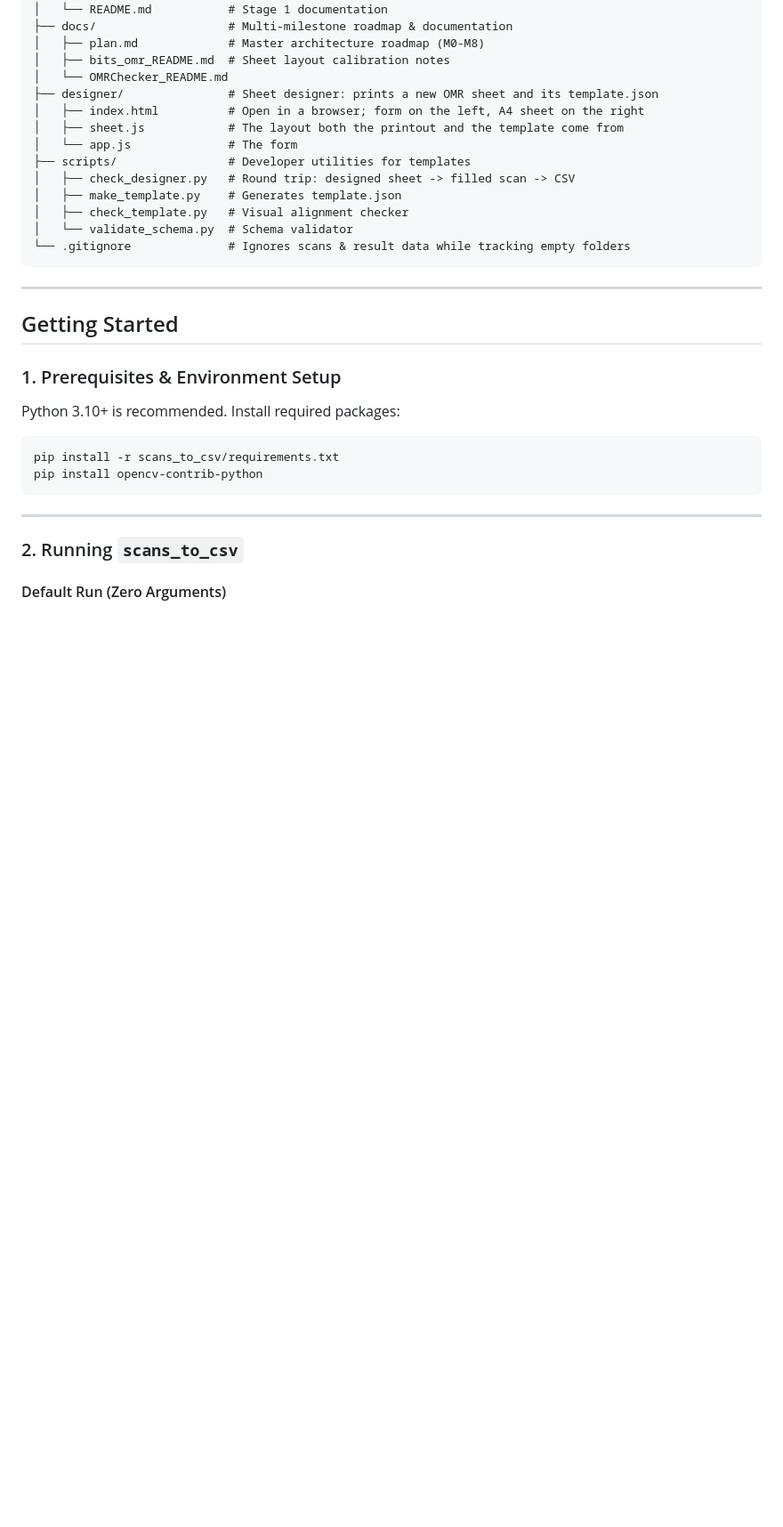
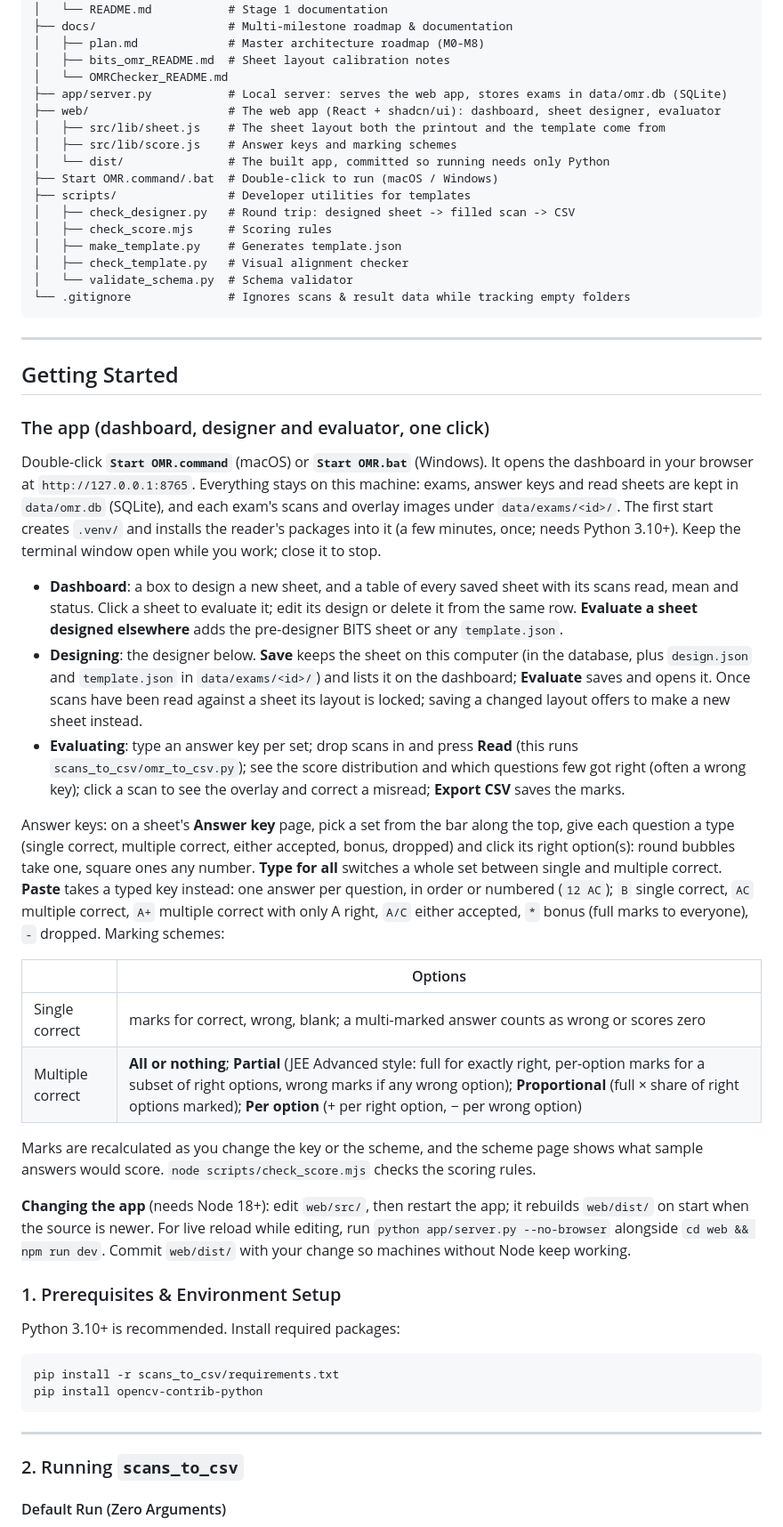
Before and after one commit to debanshughosh009/bits_omr_checker, a Markdown page: README.md, the part around one of its changes. Shown at 89% size. Drawn GitHub-style; blank space fills up the shorter version.

Commit message:
docs: describe the one-click app

```diff
--- a/README.md
+++ b/README.md
@@ -49,12 +49,15 @@ omr_checker/
 │   ├── plan.md             # Master architecture roadmap (M0-M8)
 │   ├── bits_omr_README.md  # Sheet layout calibration notes
 │   └── OMRChecker_README.md
-├── designer/               # Sheet designer: prints a new OMR sheet and its template.json
-│   ├── index.html          # Open in a browser; form on the left, A4 sheet on the right
-│   ├── sheet.js            # The layout both the printout and the template come from
-│   └── app.js              # The form
+├── app/server.py           # Local server: serves the web app, stores exams in data/omr.db (SQLite)
+├── web/                    # The web app (React + shadcn/ui): dashboard, sheet designer, evaluator
+│   ├── src/lib/sheet.js    # The sheet layout both the printout and the template come from
+│   ├── src/lib/score.js    # Answer keys and marking schemes
+│   └── dist/               # The built app, committed so running needs only Python
+├── Start OMR.command/.bat  # Double-click to run (macOS / Windows)
 ├── scripts/                # Developer utilities for templates
 │   ├── check_designer.py   # Round trip: designed sheet -> filled scan -> CSV
+│   ├── check_score.mjs     # Scoring rules
 │   ├── make_template.py    # Generates template.json
 │   ├── check_template.py   # Visual alignment checker
 │   └── validate_schema.py  # Schema validator
@@ -64,6 +67,25 @@ omr_checker/
 ---
 
 ## Getting Started
+
+### The app (dashboard, designer and evaluator, one click)
+
+Double-click **`Start OMR.command`** (macOS) or **`Start OMR.bat`** (Windows). It opens the dashboard in your browser at `http://127.0.0.1:8765`. Everything stays on this machine: exams, answer keys and read sheets are kept in `data/omr.db` (SQLite), and each exam's scans and overlay images under `data/exams/<id>/`. The first start creates `.venv/` and installs the reader's packages into it (a few minutes, once; needs Python 3.10+). Keep the terminal window open while you work; close it to stop.
+
+- **Dashboard**: a box to design a new sheet, and a table of every saved sheet with its scans read, mean and status. Click a sheet to evaluate it; edit its design or delete it from the same row. **Evaluate a sheet designed elsewhere** adds the pre-designer BITS sheet or any `template.json`.
+- **Designing**: the designer below. **Save** keeps the sheet on this computer (in the database, plus `design.json` and `template.json` in `data/exams/<id>/`) and lists it on the dashboard; **Evaluate** saves and opens it. Once scans have been read against a sheet its layout is locked; saving a changed layout offers to make a new sheet instead.
+- **Evaluating**: type an answer key per set; drop scans in and press **Read** (this runs `scans_to_csv/omr_to_csv.py`); see the score distribution and which questions few got right (often a wrong key); click a scan to see the overlay and correct a misread; **Export CSV** saves the marks.
+
+Answer keys: on a sheet's **Answer key** page, pick a set from the bar along the top, give each question a type (single correct, multiple correct, either accepted, bonus, dropped) and click its right option(s): round bubbles take one, square ones any number. **Type for all** switches a whole set between single and multiple correct. **Paste** takes a typed key instead: one answer per question, in order or numbered (`12 AC`); `B` single correct, `AC` multiple correct, `A+` multiple correct with only A right, `A/C` either accepted, `*` bonus (full marks to everyone), `-` dropped. Marking schemes:
+
+| | Options |
+|---|---|
+| Single correct | marks for correct, wrong, blank; a multi-marked answer counts as wrong or scores zero |
+| Multiple correct | **All or nothing**; **Partial** (JEE Advanced style: full for exactly right, per-option marks for a subset of right options, wrong marks if any wrong option); **Proportional** (full × share of right options marked); **Per option** (+ per right option, − per wrong option) |
+
+Marks are recalculated as you change the key or the scheme, and the scheme page shows what sample answers would score. `node scripts/check_score.mjs` checks the scoring rules.
+
+**Changing the app** (needs Node 18+): edit `web/src/`, then restart the app; it rebuilds `web/dist/` on start when the source is newer. For live reload while editing, run `python app/server.py --no-browser` alongside `cd web && npm run dev`. Commit `web/dist/` with your change so machines without Node keep working.
 
 ### 1. Prerequisites & Environment Setup
 
```
Also changed, not shown: other parts of README.md (+6 -4 lines).
